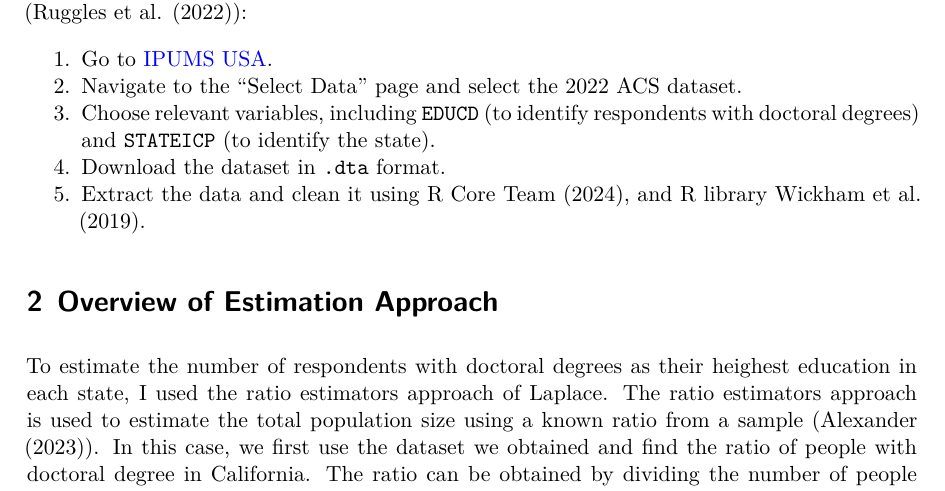
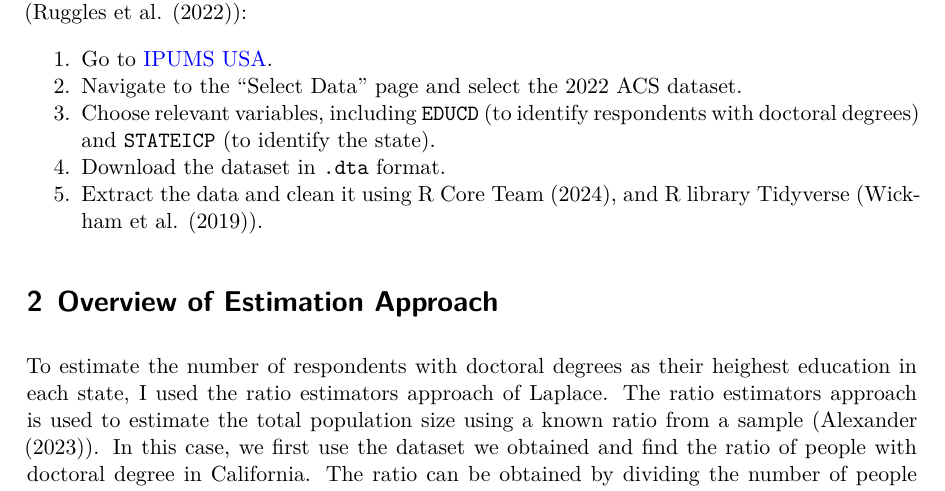
Before and after one commit to kevicai/us-education-estimate, a Quarto document (paper/paper.qmd): part of page 1 of 4, cut so that both start at the same text. The pictures show the output file paper/paper.pdf that the author committed with the source.

Commit message:
update citations

```diff
--- a/paper/paper.qmd
+++ b/paper/paper.qmd
@@ -31,7 +31,7 @@ To replicate the analysis, please follow these steps to obtain the 2022 ACS data
 2. Navigate to the "Select Data" page and select the 2022 ACS dataset.
 3. Choose relevant variables, including `EDUCD` (to identify respondents with doctoral degrees) and `STATEICP` (to identify the state).
 5. Download the dataset in `.dta` format.
-6. Extract the data and clean it using @citeR, and R library @citeTidyverse.
+6. Extract the data and clean it using @citeR, and R library Tidyverse (@citeTidyverse).
 
 # Overview of Estimation Approach
 
```
Also changed, not shown: paper/paper.pdf.
